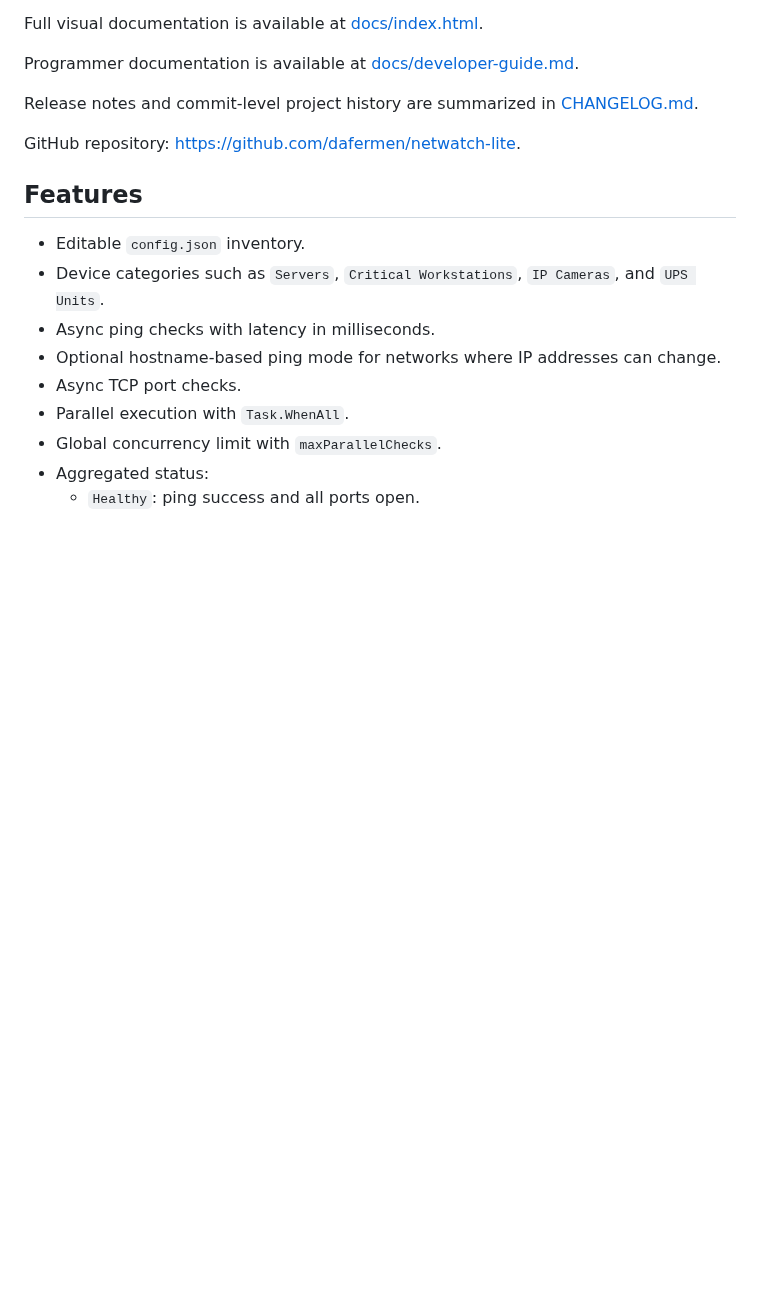
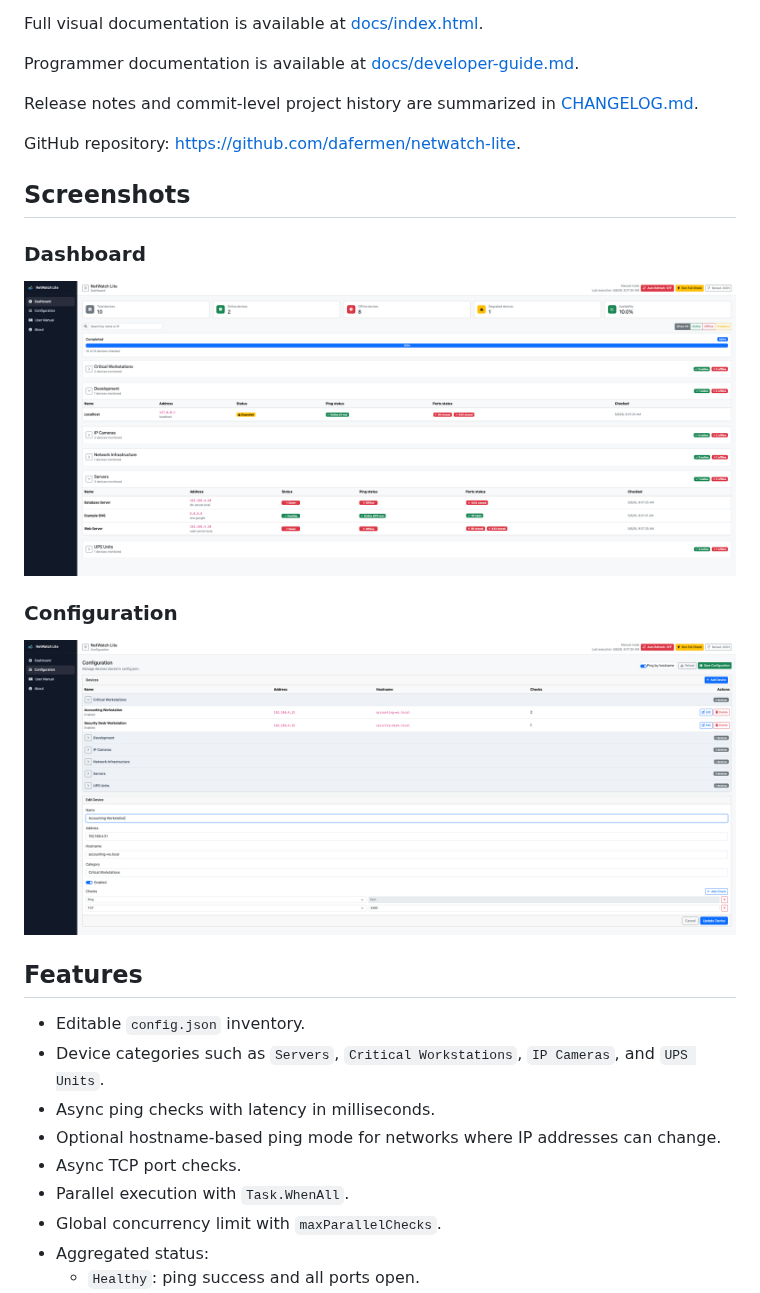
Before and after one commit to dafermen/netwatch-lite, a Markdown page: README.md, the part around the change. Rendered like a GitHub page; pictures changed too: docs/assets/netwatch-lite-configuration.png (added), docs/assets/netwatch-lite-dashboard.png (added); blank space fills up the shorter version.

Commit message:
Add README screenshots

```diff
--- a/README.md
+++ b/README.md
@@ -9,6 +9,16 @@ Programmer documentation is available at [docs/developer-guide.md](docs/develope
 Release notes and commit-level project history are summarized in [CHANGELOG.md](CHANGELOG.md).
 
 GitHub repository: [https://github.com/dafermen/netwatch-lite](https://github.com/dafermen/netwatch-lite).
+
+## Screenshots
+
+### Dashboard
+
+![NetWatch Lite dashboard](docs/assets/netwatch-lite-dashboard.png)
+
+### Configuration
+
+![NetWatch Lite configuration](docs/assets/netwatch-lite-configuration.png)
 
 ## Features
 
```
Also changed, not shown: CHANGELOG.md (+1 -0 lines).
